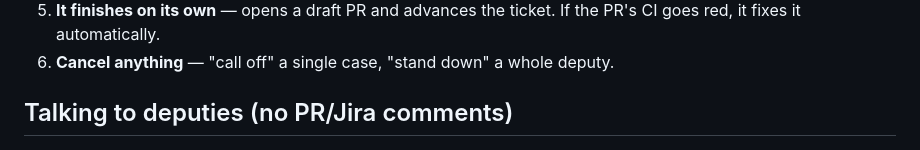
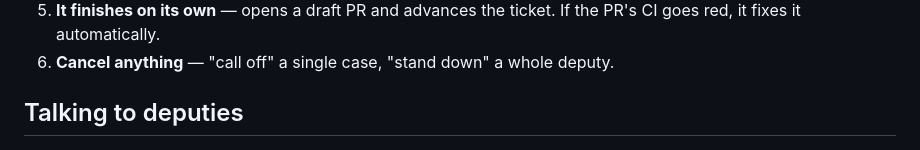
Before and after one commit to jonshaw199/deputy, a Markdown page: README.md, the part around the change. Drawn GitHub-style.

Commit message:
docs: drop parenthetical from Talking to deputies heading
Co-Authored-By: Jon Shaw <jonshaw199@gmail.com>

```diff
--- a/README.md
+++ b/README.md
@@ -83,7 +83,7 @@ bin/daemon stop-ticket <TICKET>                              # cancel one in-fli
 5. **It finishes on its own** — opens a draft PR and advances the ticket. If the PR's CI goes red, it fixes it automatically.
 6. **Cancel anything** — "call off" a single case, "stand down" a whole deputy.
 
-## Talking to deputies (no PR/Jira comments)
+## Talking to deputies
 
 ![Chatting with a deputy mid-run](docs/chat.png)
 
```
